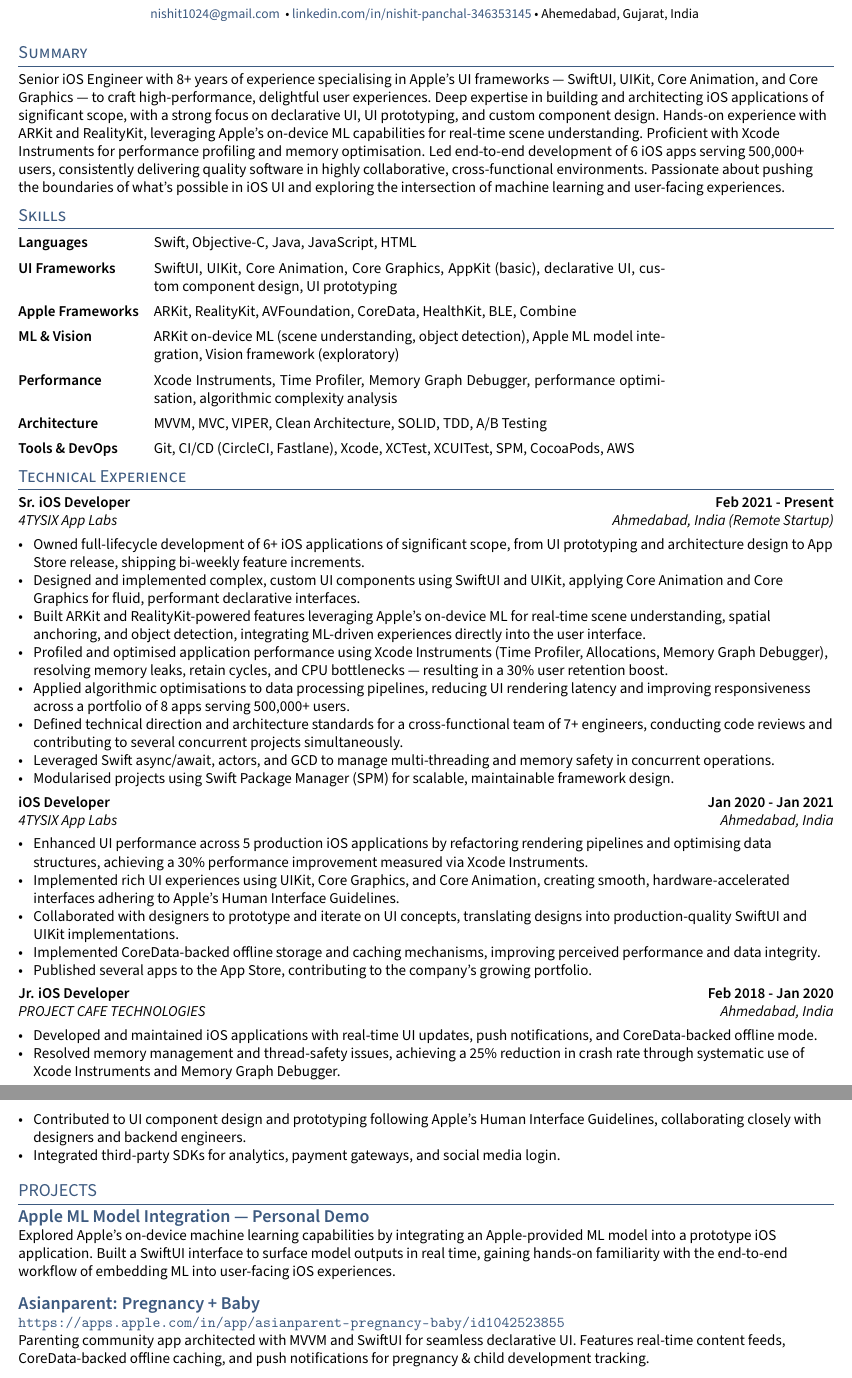
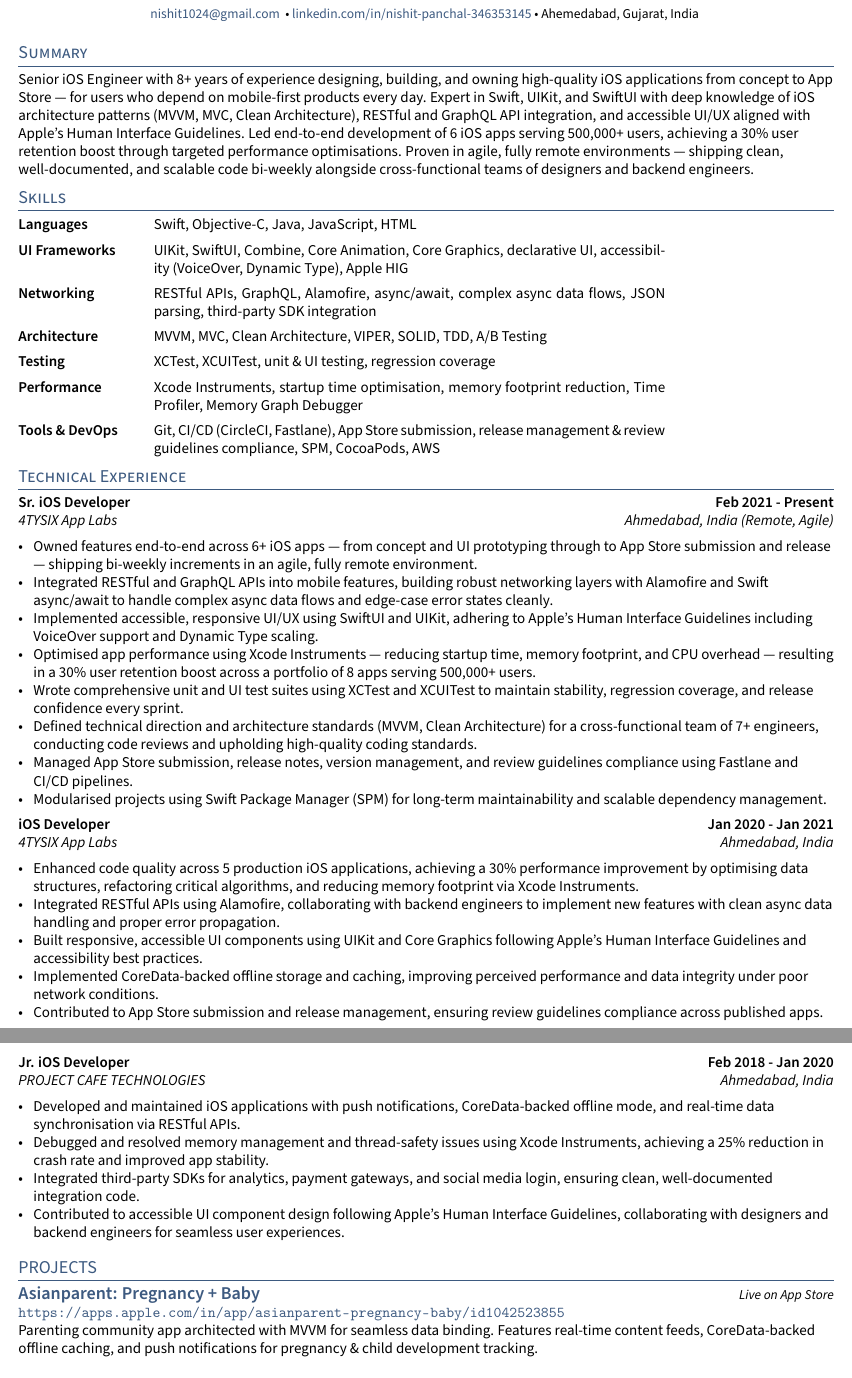
Before and after one commit to nishit1024-beep/Resume, a LaTeX CV (NPCV_ST/resume.tex, which reads NPCV_ST/sections/experience.tex, NPCV_ST/sections/objective.tex, NPCV_ST/sections/projects.tex): two parts of pages 1 and 2 of 2, joined at a grey line, cut so that both start at the same text. Compiled offline with pdfLaTeX.

Commit message:
ci: updated resume for Joveo Ai cover letter : 06

```diff
--- a/NPCV_ST/sections/experience.tex
+++ b/NPCV_ST/sections/experience.tex
@@ -2,16 +2,16 @@
 % EXPERIENCE A
 %====================
 \subsection{\texorpdfstring{Sr. iOS Developer \hfill Feb 2021 - Present}{Sr. iOS Developer (Feb 2021 - Present)}}
-\subtext{4TYSIX App Labs \hfill Ahmedabad, India (Remote Startup)}
+\subtext{4TYSIX App Labs \hfill Ahmedabad, India (Remote, Agile)}
 \begin{zitemize}
-    \item Owned full-lifecycle development of 6+ iOS applications of significant scope, from UI prototyping and architecture design to App Store release, shipping bi-weekly feature increments.
-    \item Designed and implemented complex, custom UI components using SwiftUI and UIKit, applying Core Animation and Core Graphics for fluid, performant declarative interfaces.
-    \item Built ARKit and RealityKit-powered features leveraging Apple's on-device ML for real-time scene understanding, spatial anchoring, and object detection, integrating ML-driven experiences directly into the user interface.
-    \item Profiled and optimised application performance using Xcode Instruments (Time Profiler, Allocations, Memory Graph Debugger), resolving memory leaks, retain cycles, and CPU bottlenecks --- resulting in a 30\% user retention boost.
-    \item Applied algorithmic optimisations to data processing pipelines, reducing UI rendering latency and improving responsiveness across a portfolio of 8 apps serving 500,000+ users.
-    \item Defined technical direction and architecture standards for a cross-functional team of 7+ engineers, conducting code reviews and contributing to several concurrent projects simultaneously.
-    \item Leveraged Swift async/await, actors, and GCD to manage multi-threading and memory safety in concurrent operations.
-    \item Modularised projects using Swift Package Manager (SPM) for scalable, maintainable framework design.
+    \item Owned features end-to-end across 6+ iOS apps --- from concept and UI prototyping through to App Store submission and release --- shipping bi-weekly increments in an agile, fully remote environment.
+    \item Integrated RESTful and GraphQL APIs into mobile features, building robust networking layers with Alamofire and Swift async/await to handle complex async data flows and edge-case error states cleanly.
+    \item Implemented accessible, responsive UI/UX using SwiftUI and UIKit, adhering to Apple's Human Interface Guidelines including VoiceOver support and Dynamic Type scaling.
+    \item Optimised app performance using Xcode Instruments --- reducing startup time, memory footprint, and CPU overhead --- resulting in a 30\% user retention boost across a portfolio of 8 apps serving 500,000+ users.
+    \item Wrote comprehensive unit and UI test suites using XCTest and XCUITest to maintain stability, regression coverage, and release confidence every sprint.
+    \item Defined technical direction and architecture standards (MVVM, Clean Architecture) for a cross-functional team of 7+ engineers, conducting code reviews and upholding high-quality coding standards.
+    \item Managed App Store submission, release notes, version management, and review guidelines compliance using Fastlane and CI/CD pipelines.
+    \item Modularised projects using Swift Package Manager (SPM) for long-term maintainability and scalable dependency management.
 \end{zitemize}
 
 %====================
@@ -20,11 +20,11 @@
 \subsection{\texorpdfstring{iOS Developer \hfill Jan 2020 - Jan 2021}{iOS Developer}}
 \subtext{4TYSIX App Labs \hfill Ahmedabad, India}
 \begin{zitemize}
-    \item Enhanced UI performance across 5 production iOS applications by refactoring rendering pipelines and optimising data structures, achieving a 30\% performance improvement measured via Xcode Instruments.
-    \item Implemented rich UI experiences using UIKit, Core Graphics, and Core Animation, creating smooth, hardware-accelerated interfaces adhering to Apple's Human Interface Guidelines.
-    \item Collaborated with designers to prototype and iterate on UI concepts, translating designs into production-quality SwiftUI and UIKit implementations.
-    \item Implemented CoreData-backed offline storage and caching mechanisms, improving perceived performance and data integrity.
-    \item Published several apps to the App Store, contributing to the company's growing portfolio.
+    \item Enhanced code quality across 5 production iOS applications, achieving a 30\% performance improvement by optimising data structures, refactoring critical algorithms, and reducing memory footprint via Xcode Instruments.
+    \item Integrated RESTful APIs using Alamofire, collaborating with backend engineers to implement new features with clean async data handling and proper error propagation.
+    \item Built responsive, accessible UI components using UIKit and Core Graphics following Apple's Human Interface Guidelines and accessibility best practices.
+    \item Implemented CoreData-backed offline storage and caching, improving perceived performance and data integrity under poor network conditions.
+    \item Contributed to App Store submission and release management, ensuring review guidelines compliance across published apps.
 \end{zitemize}
 
 %====================
@@ -33,8 +33,8 @@
 \subsection{\texorpdfstring{Jr. iOS Developer \hfill Feb 2018 - Jan 2020}{Jr. iOS Developer}}
 \subtext{PROJECT CAFE TECHNOLOGIES \hfill Ahmedabad, India}
 \begin{zitemize}
-    \item Developed and maintained iOS applications with real-time UI updates, push notifications, and CoreData-backed offline mode.
-    \item Resolved memory management and thread-safety issues, achieving a 25\% reduction in crash rate through systematic use of Xcode Instruments and Memory Graph Debugger.
-    \item Contributed to UI component design and prototyping following Apple's Human Interface Guidelines, collaborating closely with designers and backend engineers.
-    \item Integrated third-party SDKs for analytics, payment gateways, and social media login.
+    \item Developed and maintained iOS applications with push notifications, CoreData-backed offline mode, and real-time data synchronisation via RESTful APIs.
+    \item Debugged and resolved memory management and thread-safety issues using Xcode Instruments, achieving a 25\% reduction in crash rate and improved app stability.
+    \item Integrated third-party SDKs for analytics, payment gateways, and social media login, ensuring clean, well-documented integration code.
+    \item Contributed to accessible UI component design following Apple's Human Interface Guidelines, collaborating with designers and backend engineers for seamless user experiences.
 \end{zitemize}
--- a/NPCV_ST/sections/objective.tex
+++ b/NPCV_ST/sections/objective.tex
@@ -2,4 +2,4 @@
 % Objective Statement
 %====================
 
-Senior iOS Engineer with 8+ years of experience specialising in Apple's UI frameworks --- SwiftUI, UIKit, Core Animation, and Core Graphics --- to craft high-performance, delightful user experiences. Deep expertise in building and architecting iOS applications of significant scope, with a strong focus on declarative UI, UI prototyping, and custom component design. Hands-on experience with ARKit and RealityKit, leveraging Apple's on-device ML capabilities for real-time scene understanding. Proficient with Xcode Instruments for performance profiling and memory optimisation. Led end-to-end development of 6 iOS apps serving 500,000+ users, consistently delivering quality software in highly collaborative, cross-functional environments. Passionate about pushing the boundaries of what's possible in iOS UI and exploring the intersection of machine learning and user-facing experiences.
+Senior iOS Engineer with 8+ years of experience designing, building, and owning high-quality iOS applications from concept to App Store — for users who depend on mobile-first products every day. Expert in Swift, UIKit, and SwiftUI with deep knowledge of iOS architecture patterns (MVVM, MVC, Clean Architecture), RESTful and GraphQL API integration, and accessible UI/UX aligned with Apple's Human Interface Guidelines. Led end-to-end development of 6 iOS apps serving 500,000+ users, achieving a 30\% user retention boost through targeted performance optimisations. Proven in agile, fully remote environments — shipping clean, well-documented, and scalable code bi-weekly alongside cross-functional teams of designers and backend engineers.
--- a/NPCV_ST/sections/projects.tex
+++ b/NPCV_ST/sections/projects.tex
@@ -1,2 +1,10 @@
 % ====================
-% PROJECT: ML Demo
+% LIVE ON APP STORE
+% ====================
+
+% PROJECT: Asianparent
+\noindent
+{\color{highlight} \textbf{\large Asianparent: Pregnancy + Baby}} \hfill \textit{\small Live on App Store} \\
+\url{https://apps.apple.com/in/app/asianparent-pregnancy-baby/id1042523855} \\
+Parenting community app architected with MVVM for seamless data binding. Features real-time content feeds, CoreData-backed offline caching, and push notifications for pregnancy \& child development tracking.
+\vspace{1em}
@@ -3,4 +21,2 @@
 % ====================
 \noindent
-{\color{highlight} \textbf{\large Apple ML Model Integration — Personal Demo}} \\
-Explored Apple's on-device machine learning capabilities by integrating an Apple-provided ML model into a prototype iOS application. Built a SwiftUI interface to surface model outputs in real time, gaining hands-on familiarity with the end-to-end workflow of embedding ML into user-facing iOS experiences.
@@ -12,4 +35 @@
 \noindent
-{\color{highlight} \textbf{\large Asianparent: Pregnancy + Baby}} \\
-\url{https://apps.apple.com/in/app/asianparent-pregnancy-baby/id1042523855} \\
-Parenting community app architected with MVVM and SwiftUI for seamless declarative UI. Features real-time content feeds, CoreData-backed offline caching, and push notifications for pregnancy \& child development tracking.
--- a/NPCV_ST/sections/skills.tex
+++ b/NPCV_ST/sections/skills.tex
@@ -2,10 +2,10 @@
 
 \begin{tabular}{p{0em} p{9em} p{34em}}
 & \textbf{Languages}       & Swift, Objective-C, Java, JavaScript, HTML \\
-& \textbf{UI Frameworks}   & SwiftUI, UIKit, Core Animation, Core Graphics, AppKit (basic), declarative UI, custom component design, UI prototyping \\
-& \textbf{Apple Frameworks}& ARKit, RealityKit, AVFoundation, CoreData, HealthKit, BLE, Combine \\
-& \textbf{ML \& Vision}    & ARKit on-device ML (scene understanding, object detection), Apple ML model integration, Vision framework (exploratory) \\
-& \textbf{Performance}     & Xcode Instruments, Time Profiler, Memory Graph Debugger, performance optimisation, algorithmic complexity analysis \\
-& \textbf{Architecture}    & MVVM, MVC, VIPER, Clean Architecture, SOLID, TDD, A/B Testing \\
-& \textbf{Tools \& DevOps} & Git, CI/CD (CircleCI, Fastlane), Xcode, XCTest, XCUITest, SPM, CocoaPods, AWS \\
+& \textbf{UI Frameworks}   & UIKit, SwiftUI, Combine, Core Animation, Core Graphics, declarative UI, accessibility (VoiceOver, Dynamic Type), Apple HIG \\
+& \textbf{Networking}      & RESTful APIs, GraphQL, Alamofire, async/await, complex async data flows, JSON parsing, third-party SDK integration \\
+& \textbf{Architecture}    & MVVM, MVC, Clean Architecture, VIPER, SOLID, TDD, A/B Testing \\
+& \textbf{Testing}         & XCTest, XCUITest, unit \& UI testing, regression coverage \\
+& \textbf{Performance}     & Xcode Instruments, startup time optimisation, memory footprint reduction, Time Profiler, Memory Graph Debugger \\
+& \textbf{Tools \& DevOps} & Git, CI/CD (CircleCI, Fastlane), App Store submission, release management \& review guidelines compliance, SPM, CocoaPods, AWS \\
 \end{tabular}
```
Also changed, not shown: NPCV_ST/sections/projects.tex (57 more changed lines).
